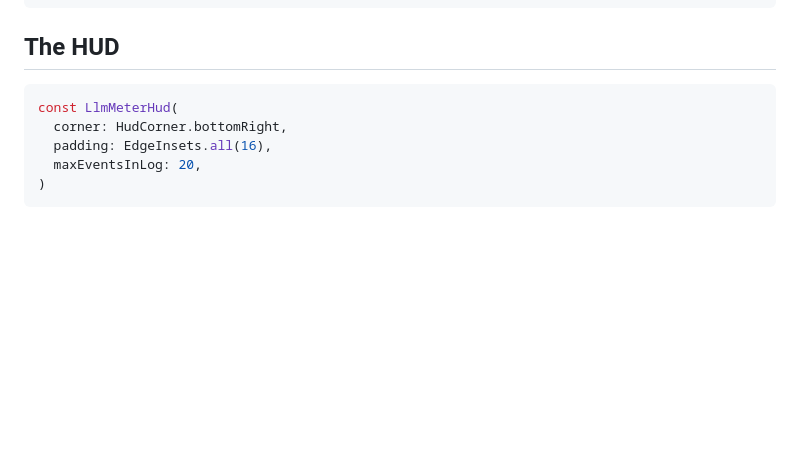
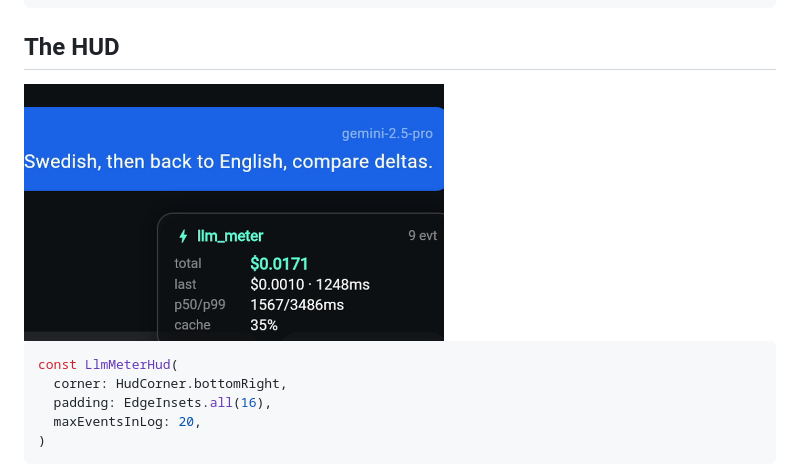
Before and after one commit to jayu1023/llm_meter, a Markdown page: README.md, the part around one of its changes. Drawn GitHub-style; pictures changed too: launch-assets/hud-zoom.png (added); blank space fills up the shorter version.

````diff
--- a/README.md
+++ b/README.md
@@ -199,6 +201,8 @@ LlmMeter.init(MeterConfig(
 
 ## The HUD
 
+<img src="https://raw.githubusercontent.com/jayu1023/llm_meter/main/launch-assets/hud-zoom.png" alt="LlmMeterHud close-up" width="420">
+
 ```dart
 const LlmMeterHud(
   corner: HudCorner.bottomRight,
````
Also changed, not shown: other parts of README.md (+2 -0 lines), LAUNCH.md (+9 -11 lines), launch-assets/README.md (added, +36 -0 lines), launch-assets/hud-static.png (added), 4 other files.
